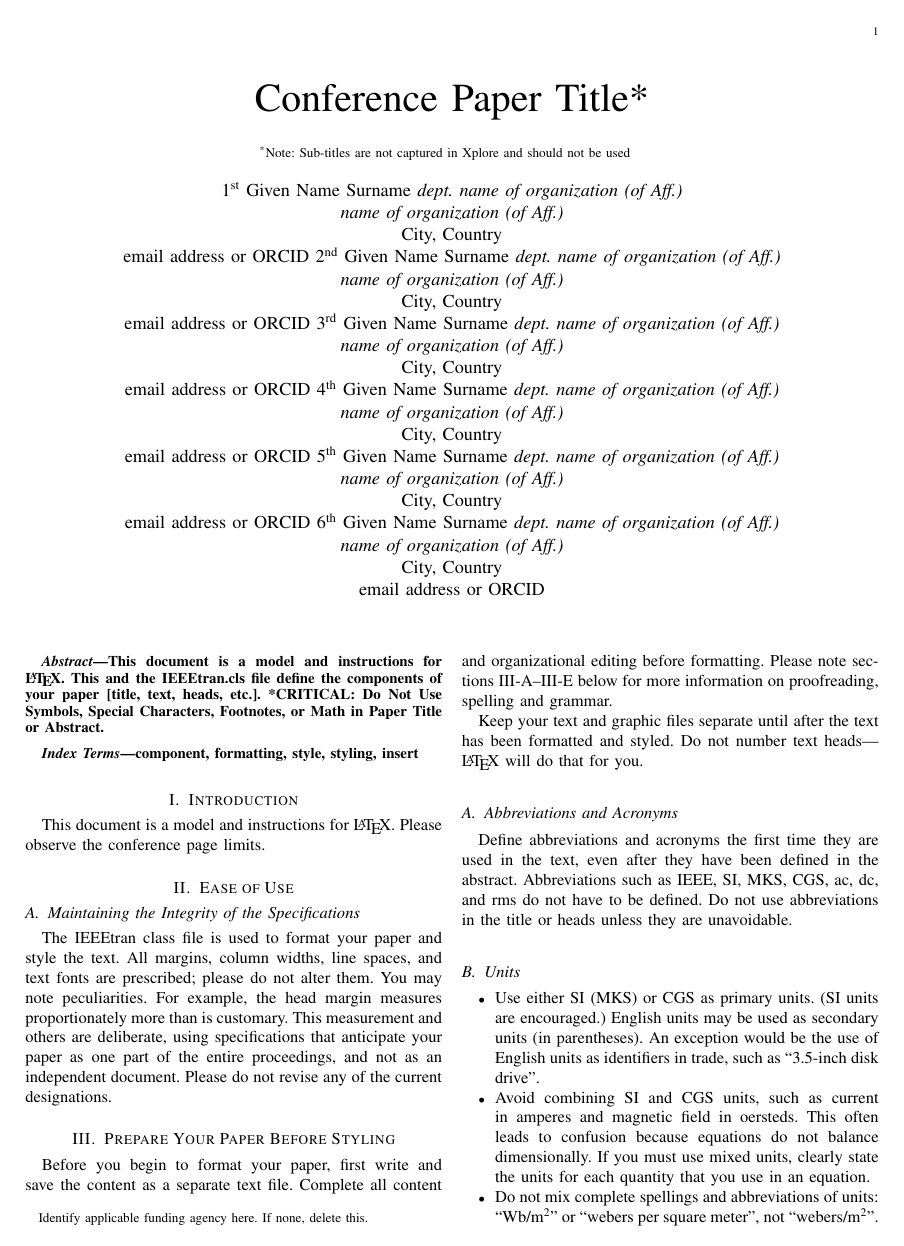
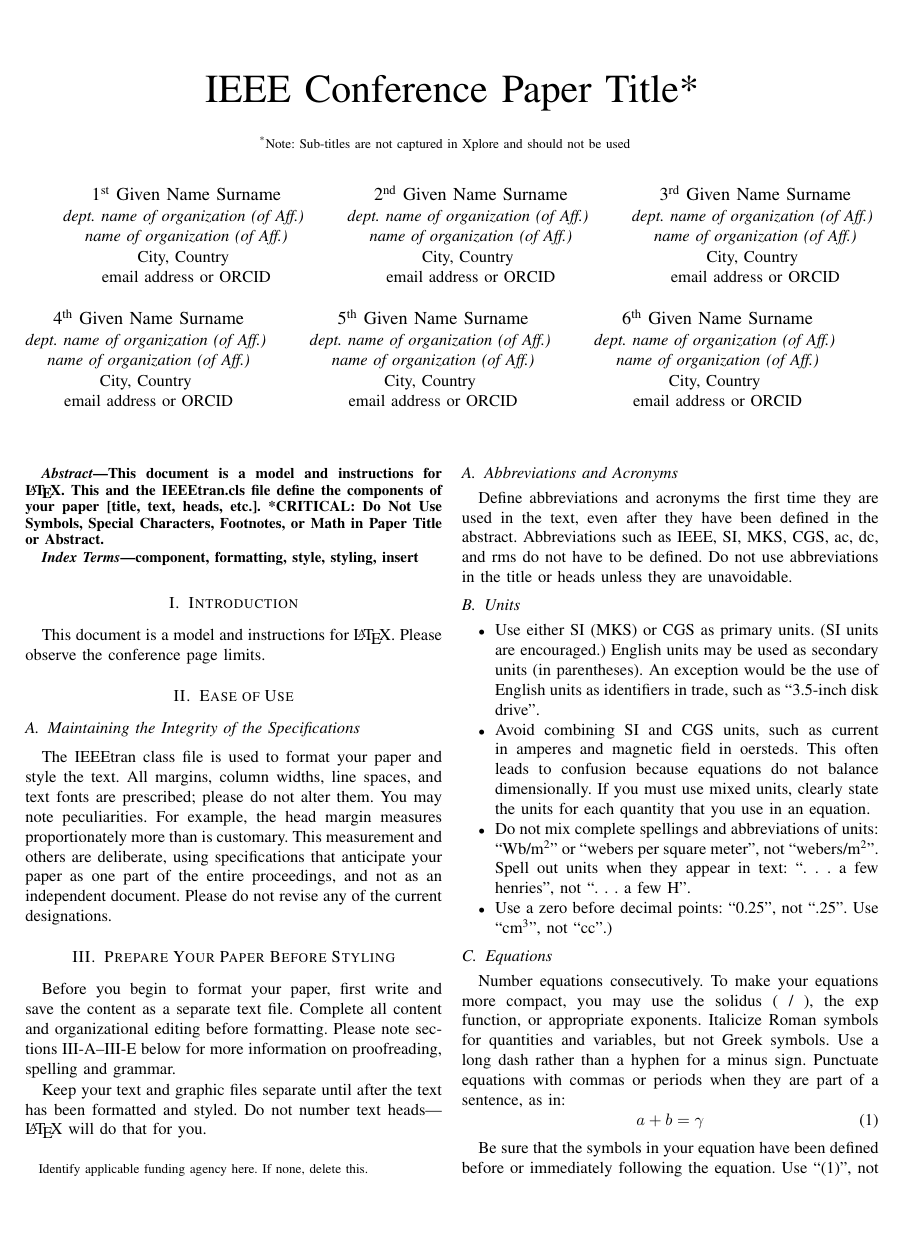
Before and after one commit to neilwang0913/ArtDD, a LaTeX paper (IEEE/Journal.tex): page 1 of 3. Compiled offline with pdfLaTeX; a missing font is replaced by an installed copy or a similar font; a LaTeX package or settings file that is missing is left out.

Commit message:
Summary changed

```diff
--- a/IEEE/Journal.tex
+++ b/IEEE/Journal.tex
@@ -1,4 +1,4 @@
-\documentclass[IEEE Conference]{IEEEtran}
+\documentclass[conference]{IEEEtran}
 \IEEEoverridecommandlockouts
 % The preceding line is only needed to identify funding in the first footnote. If that is unneeded, please comment it out.
 \usepackage{cite}
@@ -11,7 +11,7 @@
     T\kern-.1667em\lower.7ex\hbox{E}\kern-.125emX}}
 \begin{document}
 
-\title{Conference Paper Title*\\
+\title{IEEE Conference Paper Title*\\
 {\footnotesize \textsuperscript{*}Note: Sub-titles are not captured in Xplore and
 should not be used}
 \thanks{Identify applicable funding agency here. If none, delete this.}
```
Also changed, not shown: IEEE/Journal.pdf, 3 other files.
